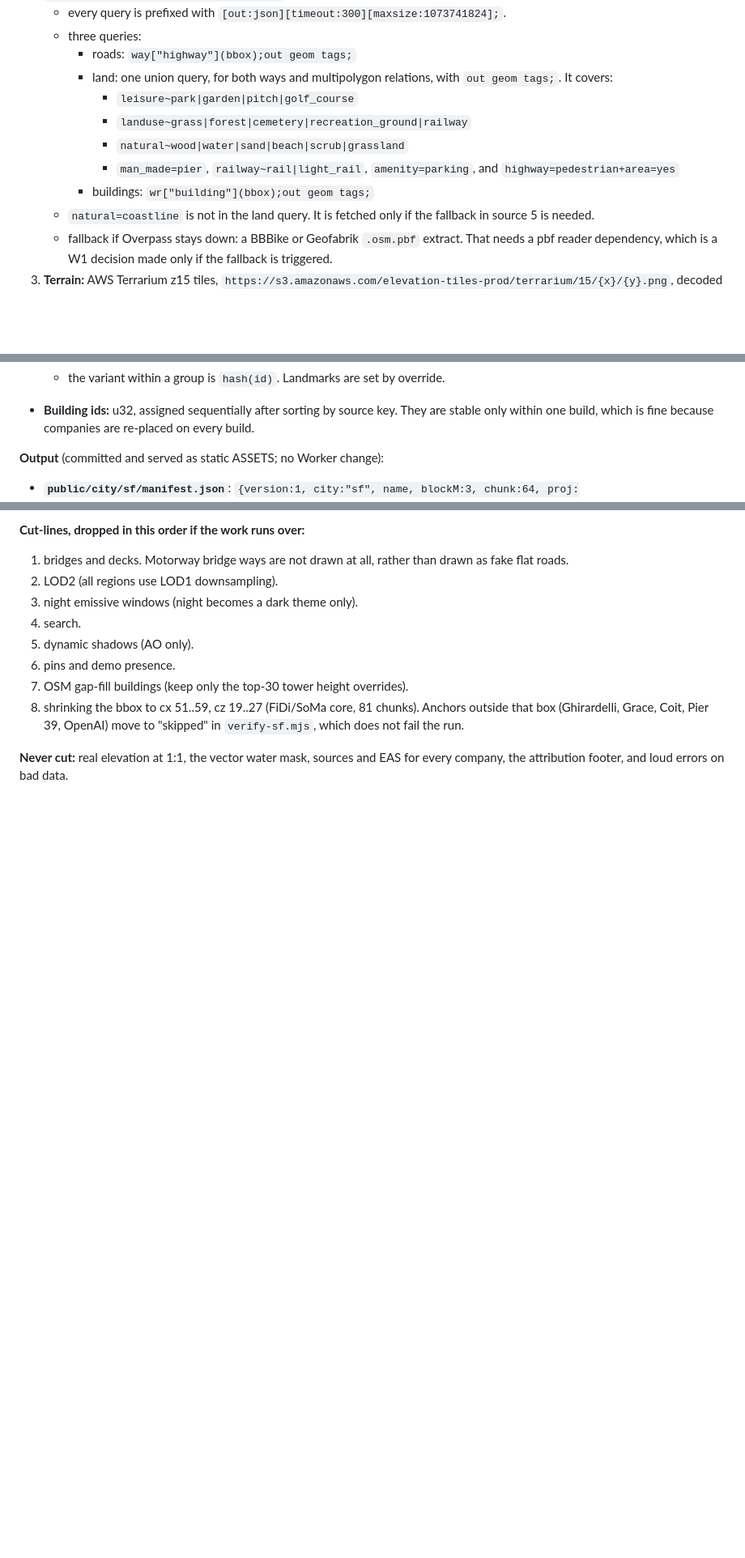
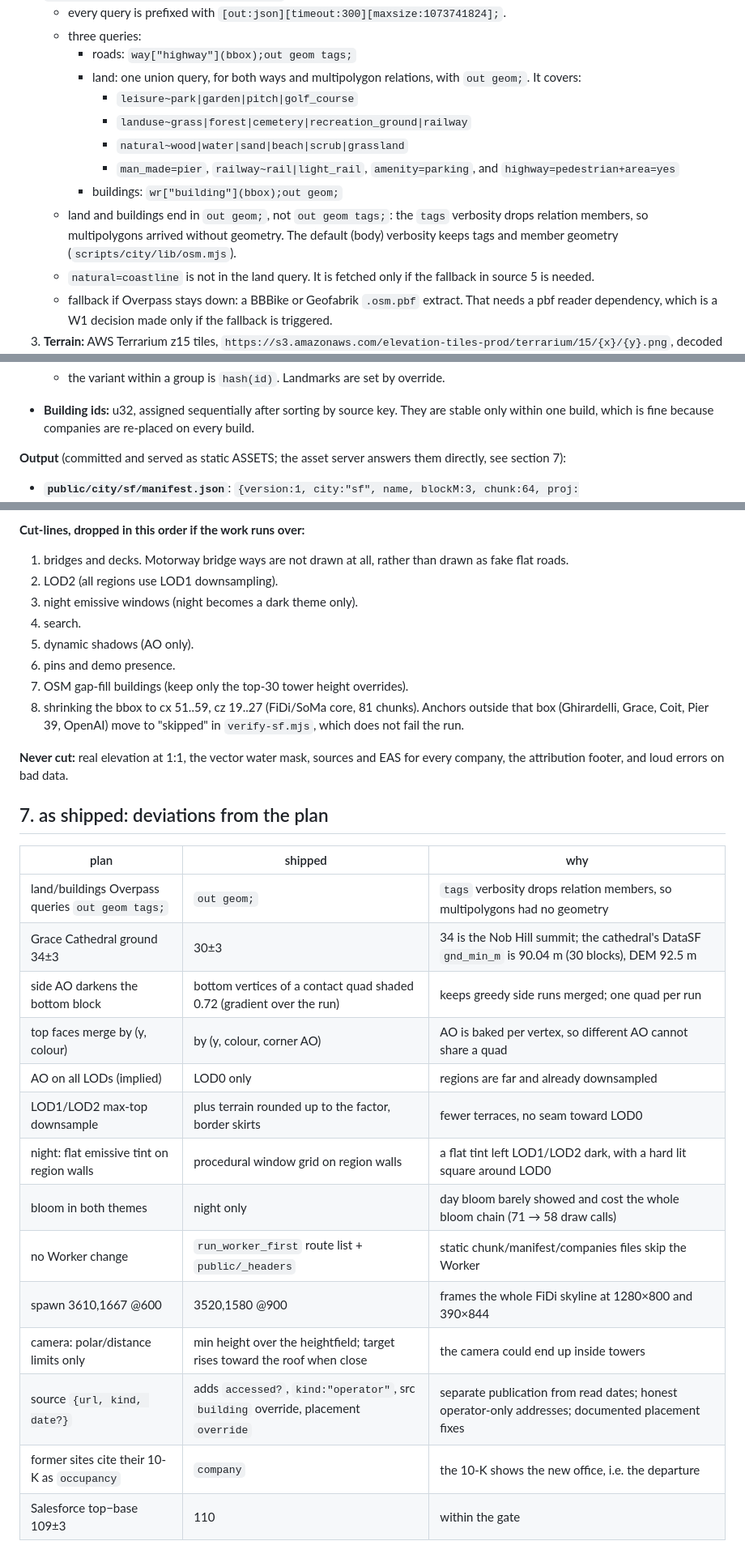
Before and after one commit to caffeinum/agent-office, a Markdown page: docs/city/spec.md, 3 parts joined by grey strips. Shown at 81% size. Drawn GitHub-style; blank space fills up the shorter version.

```diff
--- a/docs/city/spec.md
+++ b/docs/city/spec.md
@@ -99,12 +101,13 @@ No GDAL.
    - every query is prefixed with `[out:json][timeout:300][maxsize:1073741824];`.
    - three queries:
      - roads: `way["highway"](bbox);out geom tags;`
-     - land: one union query, for both ways and multipolygon relations, with `out geom tags;`. It covers:
+     - land: one union query, for both ways and multipolygon relations, with `out geom;`. It covers:
        - `leisure~park|garden|pitch|golf_course`
        - `landuse~grass|forest|cemetery|recreation_ground|railway`
        - `natural~wood|water|sand|beach|scrub|grassland`
        - `man_made=pier`, `railway~rail|light_rail`, `amenity=parking`, and `highway=pedestrian+area=yes`
-     - buildings: `wr["building"](bbox);out geom tags;`
+     - buildings: `wr["building"](bbox);out geom;`
+   - land and buildings end in `out geom;`, not `out geom tags;`: the `tags` verbosity drops relation members, so multipolygons arrived without geometry. The default (body) verbosity keeps tags and member geometry (`scripts/city/lib/osm.mjs`).
    - `natural=coastline` is not in the land query. It is fetched only if the fallback in source 5 is needed.
    - fallback if Overpass stays down: a BBBike or Geofabrik `.osm.pbf` extract. That needs a pbf reader dependency, which is a W1 decision made only if the fallback is triggered.
 3. **Terrain:** AWS Terrarium z15 tiles, `https://s3.amazonaws.com/elevation-tiles-prod/terrarium/15/{x}/{y}.png`, decoded as `R*256+G+B/256-32768`.
@@ -199,7 +202,7 @@ No GDAL.
   - the variant within a group is `hash(id)`. Landmarks are set by override.
 - **Building ids:** u32, assigned sequentially after sorting by source key. They are stable only within one build, which is fine because companies are re-placed on every build.
 
-**Output** (committed and served as static ASSETS; no Worker change):
+**Output** (committed and served as static ASSETS; the asset server answers them directly, see section 7):
 
 - **`public/city/sf/manifest.json`**:
   `{version:1, city:"sf", name, blockM:3, chunk:64, proj:{lon0,lat0,latRef,mPerDegLat,mPerDegLon}, chunks:{min:[42,14], max:[62,46], list:[[cx,cz,bytesGz],...]}, yRange:[min,max], spawn:{x,z,dist}, attribution:[...], sources:[...], builtAt}`.
@@ -685,3 +696,22 @@ W1 goes first and is small, about half a day: it lays down the contract and stub
 8. shrinking the bbox to cx 51..59, cz 19..27 (FiDi/SoMa core, 81 chunks). Anchors outside that box (Ghirardelli, Grace, Coit, Pier 39, OpenAI) move to "skipped" in `verify-sf.mjs`, which does not fail the run.
 
 **Never cut:** real elevation at 1:1, the vector water mask, sources and EAS for every company, the attribution footer, and loud errors on bad data.
+
+## 7. as shipped: deviations from the plan
+
+| plan | shipped | why |
+|---|---|---|
+| land/buildings Overpass queries `out geom tags;` | `out geom;` | `tags` verbosity drops relation members, so multipolygons had no geometry |
+| Grace Cathedral ground 34±3 | 30±3 | 34 is the Nob Hill summit; the cathedral's DataSF `gnd_min_m` is 90.04 m (30 blocks), DEM 92.5 m |
+| side AO darkens the bottom block | bottom vertices of a contact quad shaded 0.72 (gradient over the run) | keeps greedy side runs merged; one quad per run |
+| top faces merge by (y, colour) | by (y, colour, corner AO) | AO is baked per vertex, so different AO cannot share a quad |
+| AO on all LODs (implied) | LOD0 only | regions are far and already downsampled |
+| LOD1/LOD2 max-top downsample | plus terrain rounded up to the factor, border skirts | fewer terraces, no seam toward LOD0 |
+| night: flat emissive tint on region walls | procedural window grid on region walls | a flat tint left LOD1/LOD2 dark, with a hard lit square around LOD0 |
+| bloom in both themes | night only | day bloom barely showed and cost the whole bloom chain (71 → 58 draw calls) |
+| no Worker change | `run_worker_first` route list + `public/_headers` | static chunk/manifest/companies files skip the Worker |
+| spawn 3610,1667 @600 | 3520,1580 @900 | frames the whole FiDi skyline at 1280×800 and 390×844 |
+| camera: polar/distance limits only | min height over the heightfield; target rises toward the roof when close | the camera could end up inside towers |
+| source `{url, kind, date?}` | adds `accessed?`, `kind:"operator"`, src `building` override, placement `override` | separate publication from read dates; honest operator-only addresses; documented placement fixes |
+| former sites cite their 10-K as `occupancy` | `company` | the 10-K shows the new office, i.e. the departure |
+| Salesforce top−base 109±3 | 110 | within the gate |
```
Also changed, not shown: other parts of docs/city/spec.md (+24 -14 lines).
